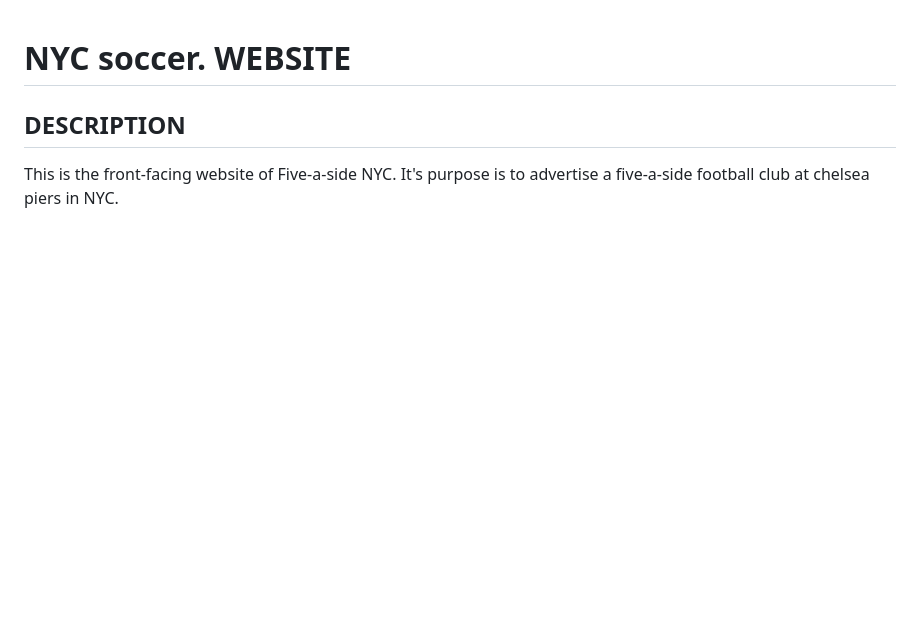
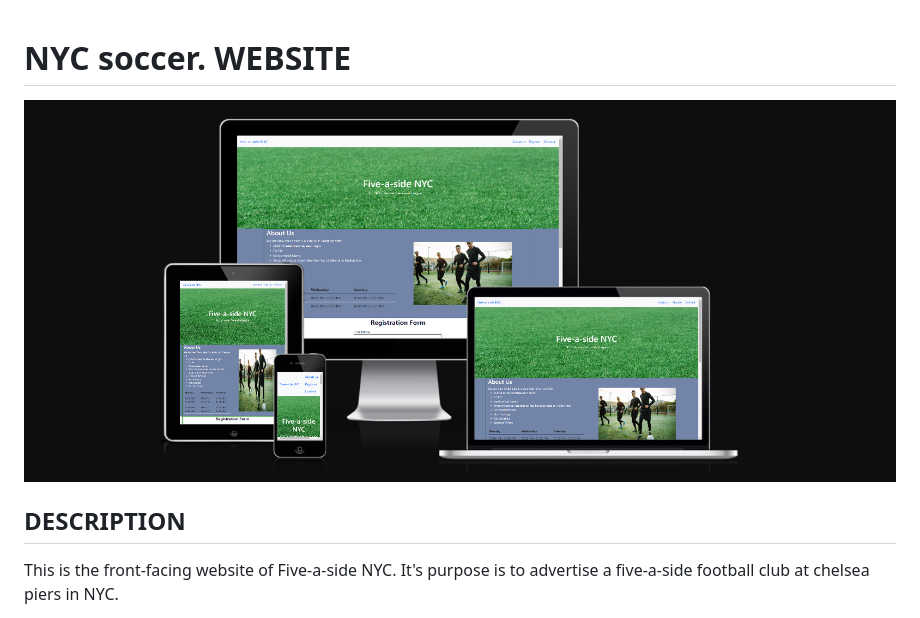
Before and after one commit to jcurran1289/PP1-FiveASideNYC, a Markdown page: README.md, the part around the change. GitHub-like rendering; pictures changed too: Assets/images/website-responsiveness.PNG (added); blank space fills up the shorter version.

Commit message:
added screenshot of website responsivenss

```diff
--- a/README.md
+++ b/README.md
@@ -1,4 +1,6 @@
 # NYC soccer. WEBSITE
+
+![about-us screenshot](Assets/images/website-responsiveness.PNG)
 
 ## DESCRIPTION
 
```
